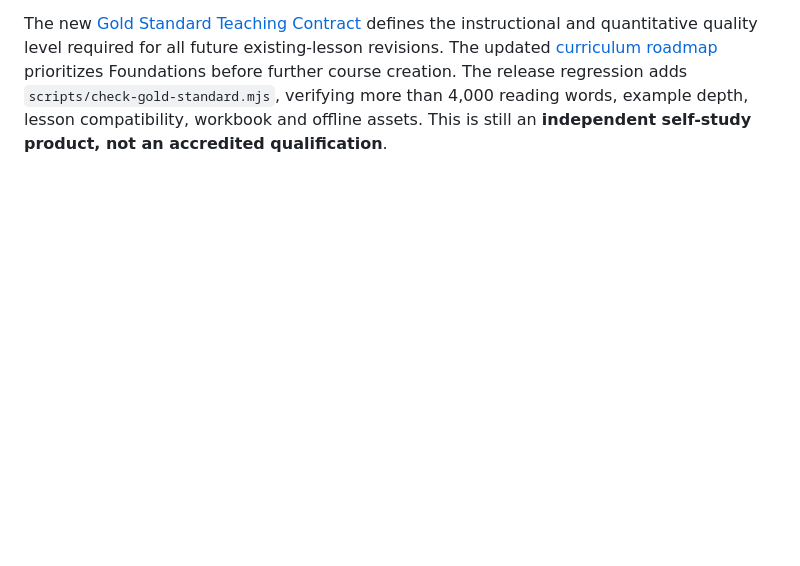
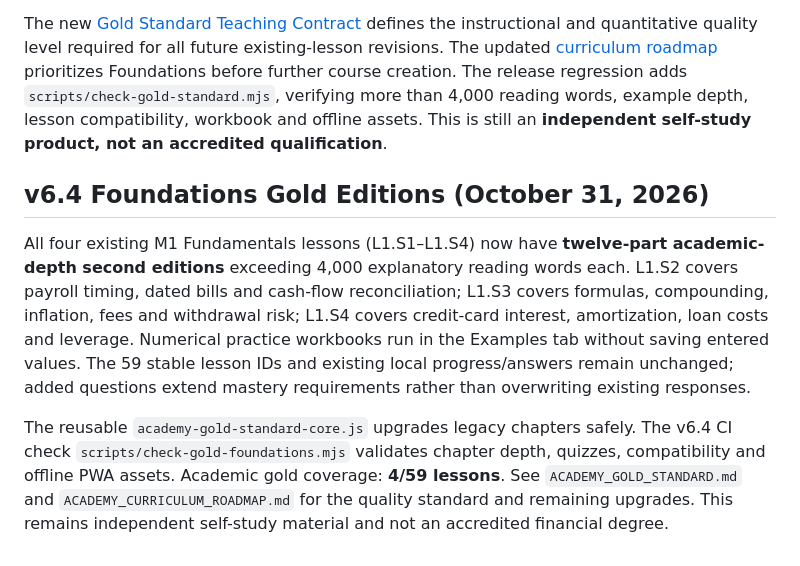
Before and after one commit to mvolkert84/wealth-lab, a Markdown page: README.md, the part around the change. Drawn GitHub-style; blank space fills up the shorter version.

Commit message:
Document four upgraded Foundations textbooks, interactive practice and remaining curriculum

```diff
--- a/README.md
+++ b/README.md
@@ -136,3 +136,9 @@ We are **revising the 59 existing lessons before building new curriculum modules
 The **Examples** tab now includes a local-only interactive balance-sheet and liquidity worksheet with three free-entry numeric calculations and explanatory feedback. User-entered figures are **not saved**. New edition questions are required to earn the expanded edition's mastery status; earlier stored answers remain unchanged.
 
 The new [Gold Standard Teaching Contract](ACADEMY_GOLD_STANDARD.md) defines the instructional and quantitative quality level required for all future existing-lesson revisions. The updated [curriculum roadmap](ACADEMY_CURRICULUM_ROADMAP.md) prioritizes Foundations before further course creation. The release regression adds `scripts/check-gold-standard.mjs`, verifying more than 4,000 reading words, example depth, lesson compatibility, workbook and offline assets. This is still an **independent self-study product, not an accredited qualification**.
+
+## v6.4 Foundations Gold Editions (October 31, 2026)
+
+All four existing M1 Fundamentals lessons (L1.S1–L1.S4) now have **twelve-part academic-depth second editions** exceeding 4,000 explanatory reading words each. L1.S2 covers payroll timing, dated bills and cash-flow reconciliation; L1.S3 covers formulas, compounding, inflation, fees and withdrawal risk; L1.S4 covers credit-card interest, amortization, loan costs and leverage. Numerical practice workbooks run in the Examples tab without saving entered values. The 59 stable lesson IDs and existing local progress/answers remain unchanged; added questions extend mastery requirements rather than overwriting existing responses.
+
+The reusable `academy-gold-standard-core.js` upgrades legacy chapters safely. The v6.4 CI check `scripts/check-gold-foundations.mjs` validates chapter depth, quizzes, compatibility and offline PWA assets. Academic gold coverage: **4/59 lessons**. See `ACADEMY_GOLD_STANDARD.md` and `ACADEMY_CURRICULUM_ROADMAP.md` for the quality standard and remaining upgrades. This remains independent self-study material and not an accredited financial degree.
```
